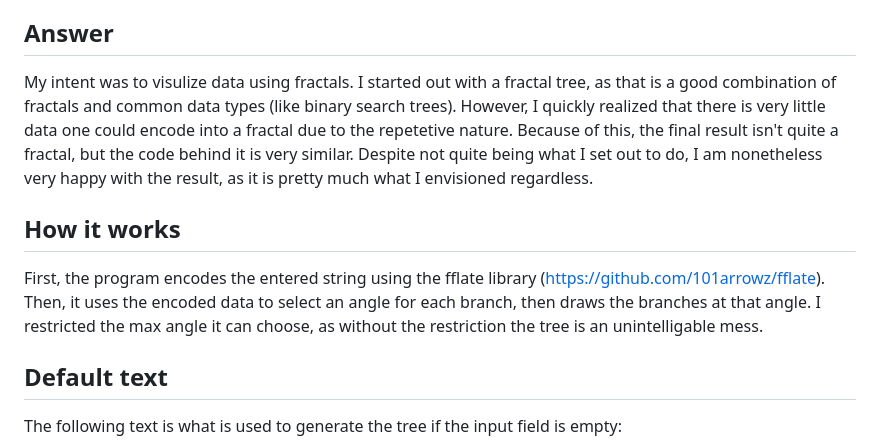
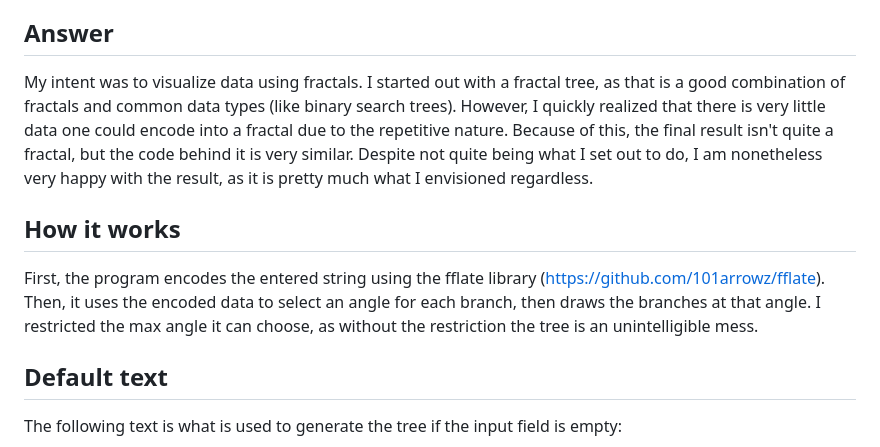
Before and after one commit to rahebgames/data-project, a Markdown page: README.md, the part around the change. Rendered like a GitHub page.

Commit message:
Fixed typos.

```diff
--- a/README.md
+++ b/README.md
@@ -10,11 +10,11 @@ Made for a school project.
 
 ## Answer
 
-My intent was to visulize data using fractals. I started out with a fractal tree, as that is a good combination of fractals and common data types (like binary search trees). However, I quickly realized that there is very little data one could encode into a fractal due to the repetetive nature. Because of this, the final result isn't quite a fractal, but the code behind it is very similar. Despite not quite being what I set out to do, I am nonetheless very happy with the result, as it is pretty much what I envisioned regardless.
+My intent was to visualize data using fractals. I started out with a fractal tree, as that is a good combination of fractals and common data types (like binary search trees). However, I quickly realized that there is very little data one could encode into a fractal due to the repetitive nature. Because of this, the final result isn't quite a fractal, but the code behind it is very similar. Despite not quite being what I set out to do, I am nonetheless very happy with the result, as it is pretty much what I envisioned regardless.
 
 ## How it works
 
-First, the program encodes the entered string using the fflate library (<https://github.com/101arrowz/fflate>). Then, it uses the encoded data to select an angle for each branch, then draws the branches at that angle. I restricted the max angle it can choose, as without the restriction the tree is an unintelligable mess.
+First, the program encodes the entered string using the fflate library (<https://github.com/101arrowz/fflate>). Then, it uses the encoded data to select an angle for each branch, then draws the branches at that angle. I restricted the max angle it can choose, as without the restriction the tree is an unintelligible mess.
 
 ## Default text
 
```
